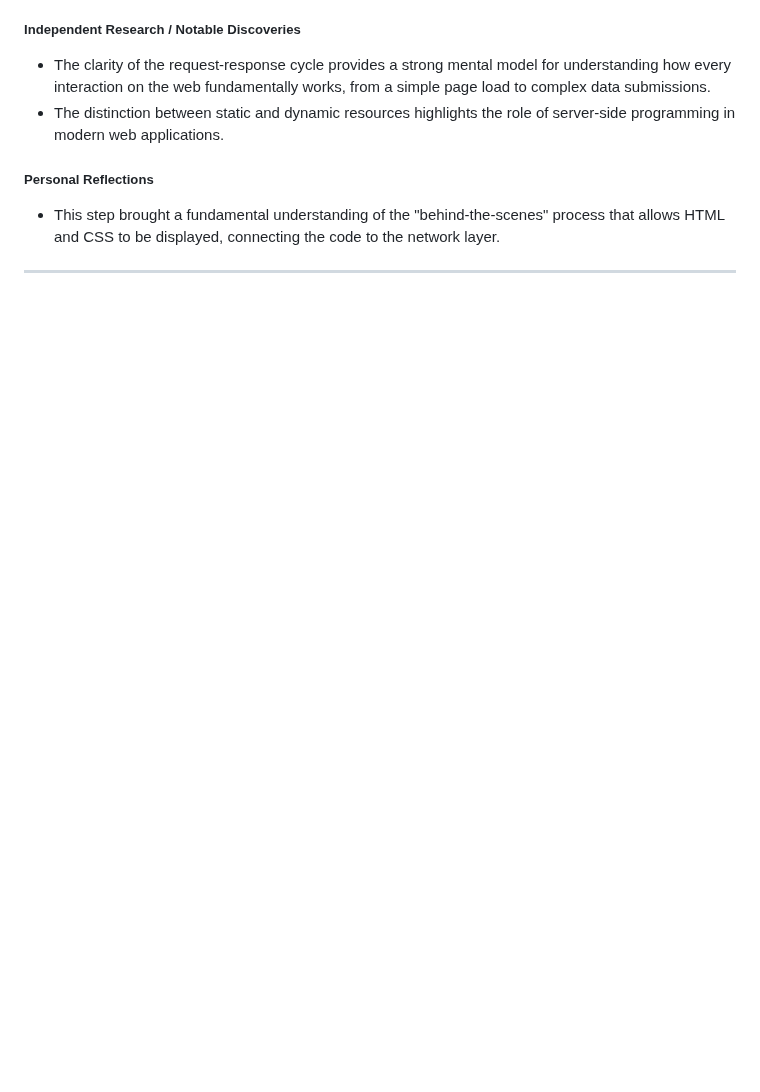
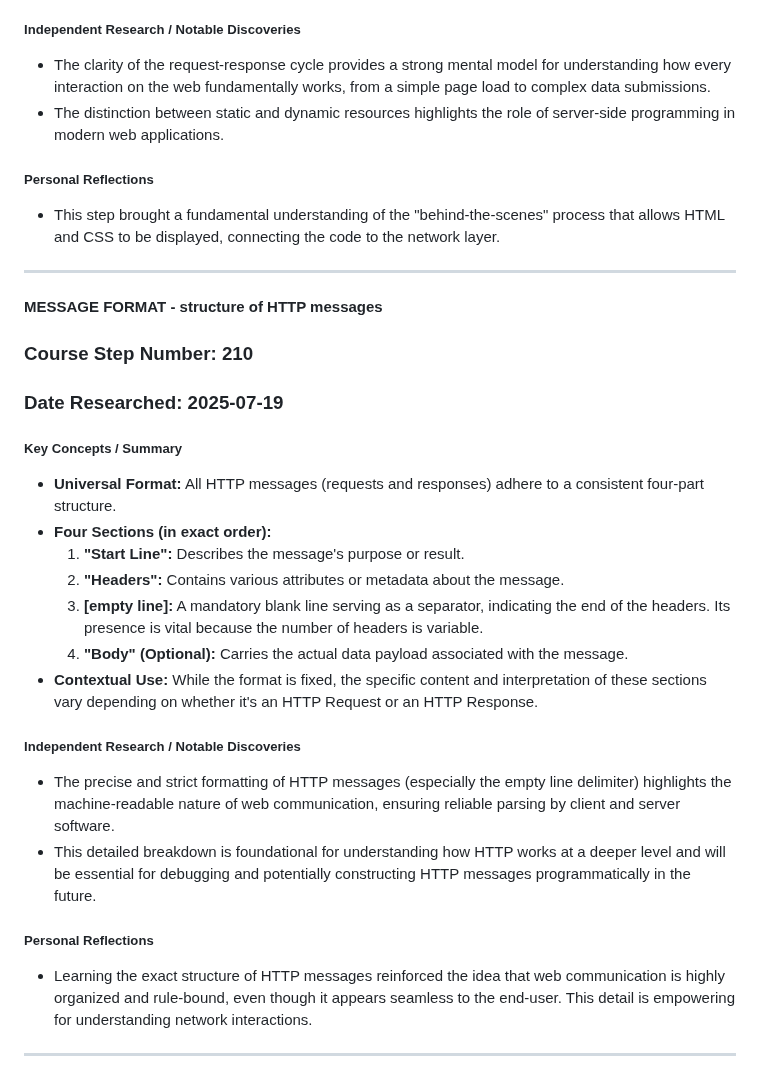
Before and after one commit to DVillers77/HTML-AND-CSS-PROJECTS, a Markdown page: SUPPLEMENTARY_LEARNING_HTML_CSS.md, the part around the change. GitHub-like rendering; blank space fills up the shorter version.

```diff
--- a/SUPPLEMENTARY_LEARNING_HTML_CSS.md
+++ b/SUPPLEMENTARY_LEARNING_HTML_CSS.md
@@ -1439,3 +1439,26 @@ These entries summarize key discussions and independent research insights from s
 * This step brought a fundamental understanding of the "behind-the-scenes" process that allows HTML and CSS to be displayed, connecting the code to the network layer.
 
 ---
+
+#### MESSAGE FORMAT - structure of HTTP messages
+
+### Course Step Number: 210
+### Date Researched: 2025-07-19
+
+##### Key Concepts / Summary
+* **Universal Format:** All HTTP messages (requests and responses) adhere to a consistent four-part structure.
+* **Four Sections (in exact order):**
+    1.  **"Start Line":** Describes the message's purpose or result.
+    2.  **"Headers":** Contains various attributes or metadata about the message.
+    3.  **[empty line]:** A mandatory blank line serving as a separator, indicating the end of the headers. Its presence is vital because the number of headers is variable.
+    4.  **"Body" (Optional):** Carries the actual data payload associated with the message.
+* **Contextual Use:** While the format is fixed, the specific content and interpretation of these sections vary depending on whether it's an HTTP Request or an HTTP Response.
+
+##### Independent Research / Notable Discoveries
+* The precise and strict formatting of HTTP messages (especially the empty line delimiter) highlights the machine-readable nature of web communication, ensuring reliable parsing by client and server software.
+* This detailed breakdown is foundational for understanding how HTTP works at a deeper level and will be essential for debugging and potentially constructing HTTP messages programmatically in the future.
+
+##### Personal Reflections
+* Learning the exact structure of HTTP messages reinforced the idea that web communication is highly organized and rule-bound, even though it appears seamless to the end-user. This detail is empowering for understanding network interactions.
+
+---
```
Also changed, not shown: ASSIGNMENT_INDEX.md (+24 -0 lines).
